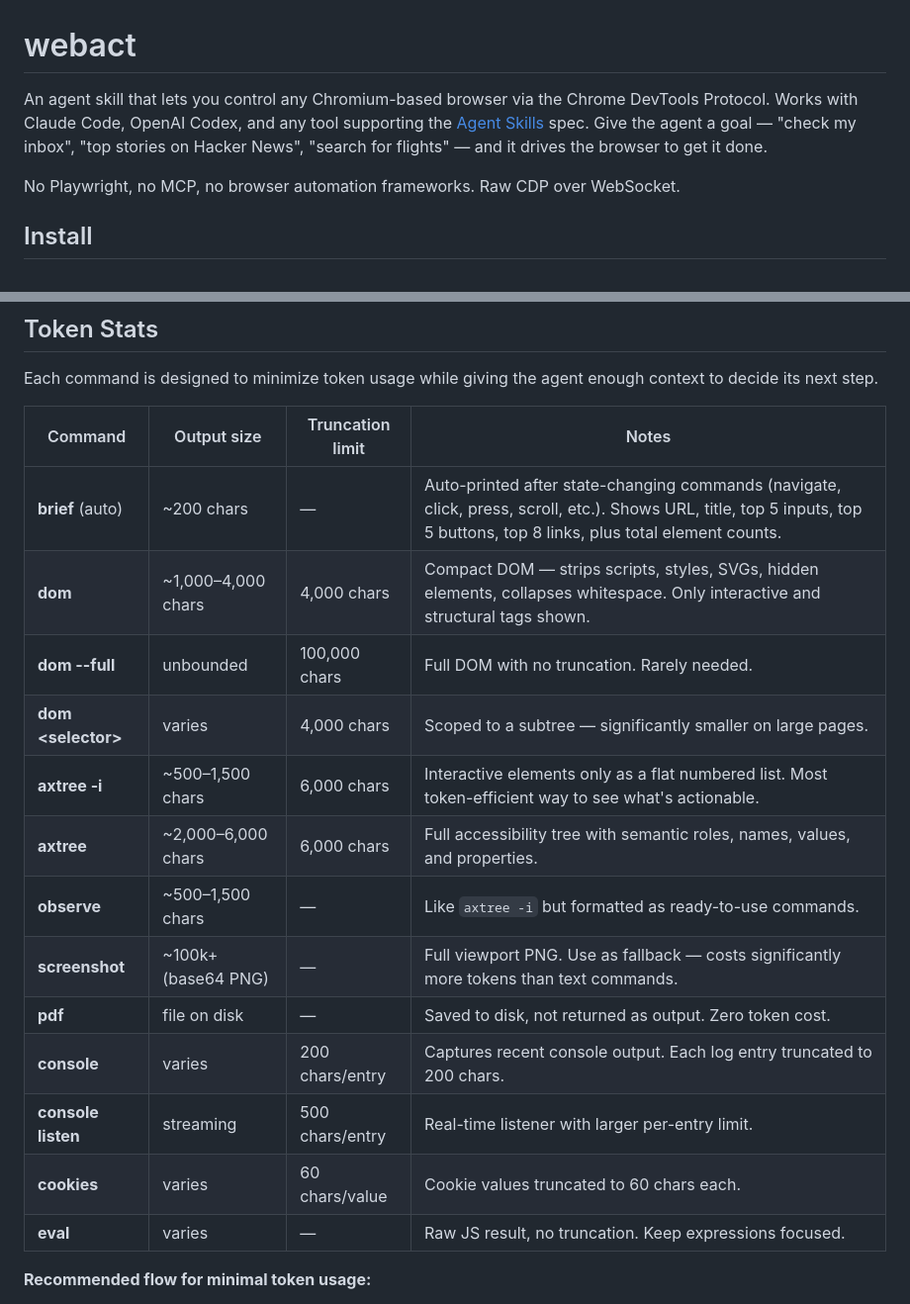
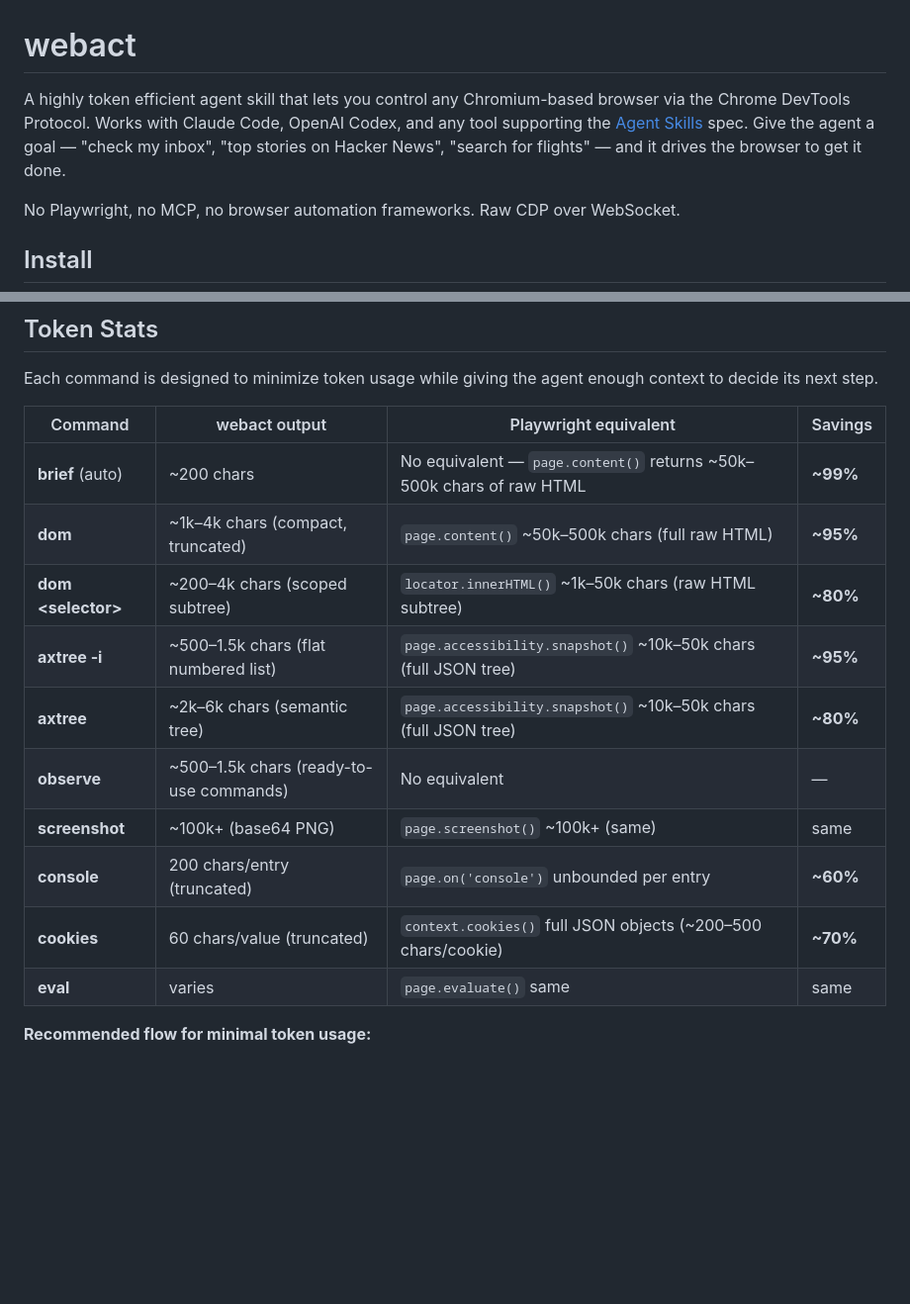
Before and after one commit to kxbnb/webact, a Markdown page: README.md, 2 parts joined by grey strips. Shown at 99% size. Rendered like a GitHub page; blank space fills up the shorter version.

Commit message:
Add Playwright token comparison column, describe as highly token efficient
Co-Authored-By: Claude Opus 4.6 <noreply@anthropic.com>

```diff
--- a/README.md
+++ b/README.md
@@ -1,6 +1,6 @@
 # webact
 
-An agent skill that lets you control any Chromium-based browser via the Chrome DevTools Protocol. Works with Claude Code, OpenAI Codex, and any tool supporting the [Agent Skills](https://agentskills.io) spec. Give the agent a goal — "check my inbox", "top stories on Hacker News", "search for flights" — and it drives the browser to get it done.
+A highly token efficient agent skill that lets you control any Chromium-based browser via the Chrome DevTools Protocol. Works with Claude Code, OpenAI Codex, and any tool supporting the [Agent Skills](https://agentskills.io) spec. Give the agent a goal — "check my inbox", "top stories on Hacker News", "search for flights" — and it drives the browser to get it done.
 
 No Playwright, no MCP, no browser automation frameworks. Raw CDP over WebSocket.
 
@@ -154,21 +154,18 @@ The agent workflow: `launch` prints a session ID and command file path. Write co
 
 Each command is designed to minimize token usage while giving the agent enough context to decide its next step.
 
-| Command | Output size | Truncation limit | Notes |
-|---------|------------|-------------------|-------|
-| **brief** (auto) | ~200 chars | — | Auto-printed after state-changing commands (navigate, click, press, scroll, etc.). Shows URL, title, top 5 inputs, top 5 buttons, top 8 links, plus total element counts. |
-| **dom** | ~1,000–4,000 chars | 4,000 chars | Compact DOM — strips scripts, styles, SVGs, hidden elements, collapses whitespace. Only interactive and structural tags shown. |
-| **dom --full** | unbounded | 100,000 chars | Full DOM with no truncation. Rarely needed. |
-| **dom \<selector\>** | varies | 4,000 chars | Scoped to a subtree — significantly smaller on large pages. |
-| **axtree -i** | ~500–1,500 chars | 6,000 chars | Interactive elements only as a flat numbered list. Most token-efficient way to see what's actionable. |
-| **axtree** | ~2,000–6,000 chars | 6,000 chars | Full accessibility tree with semantic roles, names, values, and properties. |
-| **observe** | ~500–1,500 chars | — | Like `axtree -i` but formatted as ready-to-use commands. |
-| **screenshot** | ~100k+ (base64 PNG) | — | Full viewport PNG. Use as fallback — costs significantly more tokens than text commands. |
-| **pdf** | file on disk | — | Saved to disk, not returned as output. Zero token cost. |
-| **console** | varies | 200 chars/entry | Captures recent console output. Each log entry truncated to 200 chars. |
-| **console listen** | streaming | 500 chars/entry | Real-time listener with larger per-entry limit. |
-| **cookies** | varies | 60 chars/value | Cookie values truncated to 60 chars each. |
-| **eval** | varies | — | Raw JS result, no truncation. Keep expressions focused. |
+| Command | webact output | Playwright equivalent | Savings |
+|---------|--------------|----------------------|---------|
+| **brief** (auto) | ~200 chars | No equivalent — `page.content()` returns ~50k–500k chars of raw HTML | **~99%** |
+| **dom** | ~1k–4k chars (compact, truncated) | `page.content()` ~50k–500k chars (full raw HTML) | **~95%** |
+| **dom \<selector\>** | ~200–4k chars (scoped subtree) | `locator.innerHTML()` ~1k–50k chars (raw HTML subtree) | **~80%** |
+| **axtree -i** | ~500–1.5k chars (flat numbered list) | `page.accessibility.snapshot()` ~10k–50k chars (full JSON tree) | **~95%** |
+| **axtree** | ~2k–6k chars (semantic tree) | `page.accessibility.snapshot()` ~10k–50k chars (full JSON tree) | **~80%** |
+| **observe** | ~500–1.5k chars (ready-to-use commands) | No equivalent | — |
+| **screenshot** | ~100k+ (base64 PNG) | `page.screenshot()` ~100k+ (same) | same |
+| **console** | 200 chars/entry (truncated) | `page.on('console')` unbounded per entry | **~60%** |
+| **cookies** | 60 chars/value (truncated) | `context.cookies()` full JSON objects (~200–500 chars/cookie) | **~70%** |
+| **eval** | varies | `page.evaluate()` same | same |
 
 **Recommended flow for minimal token usage:**
 1. State-changing commands auto-print the **brief** (~200 chars) — often enough to decide next step
```
